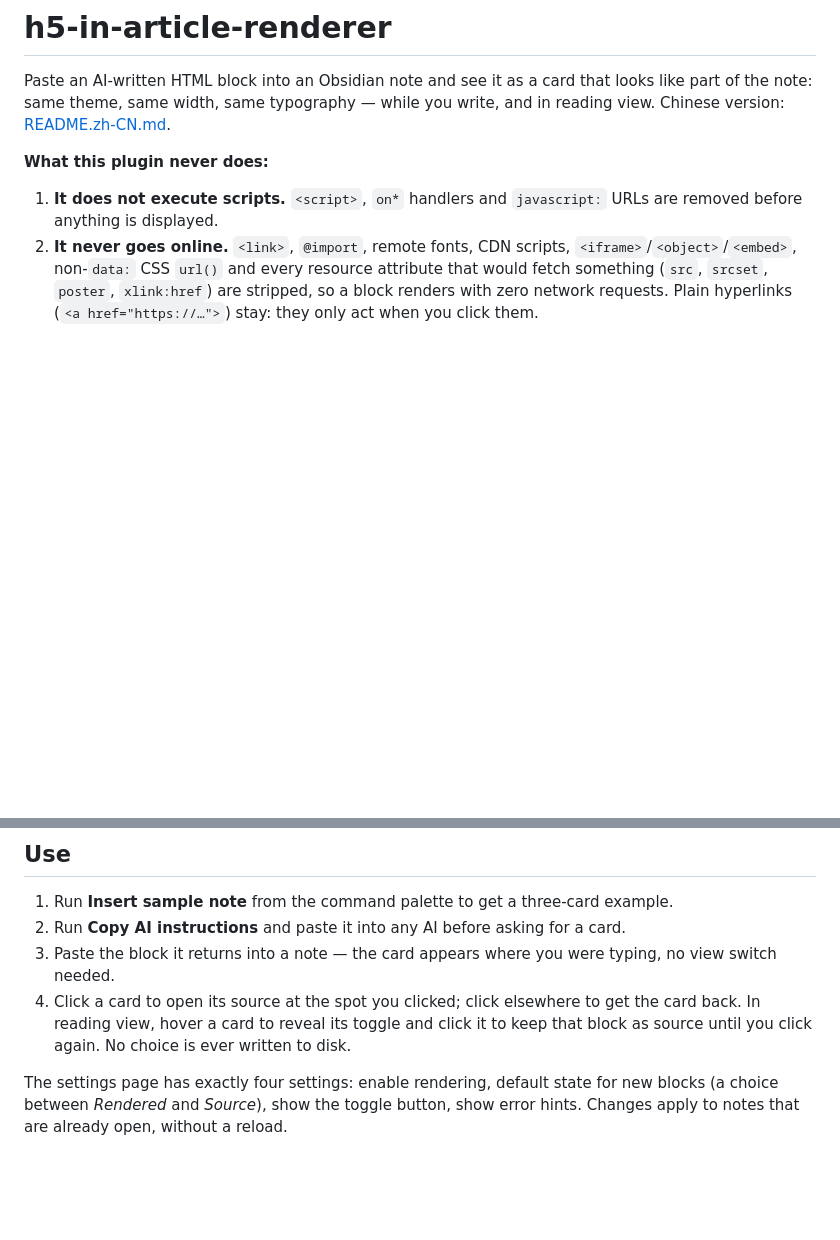
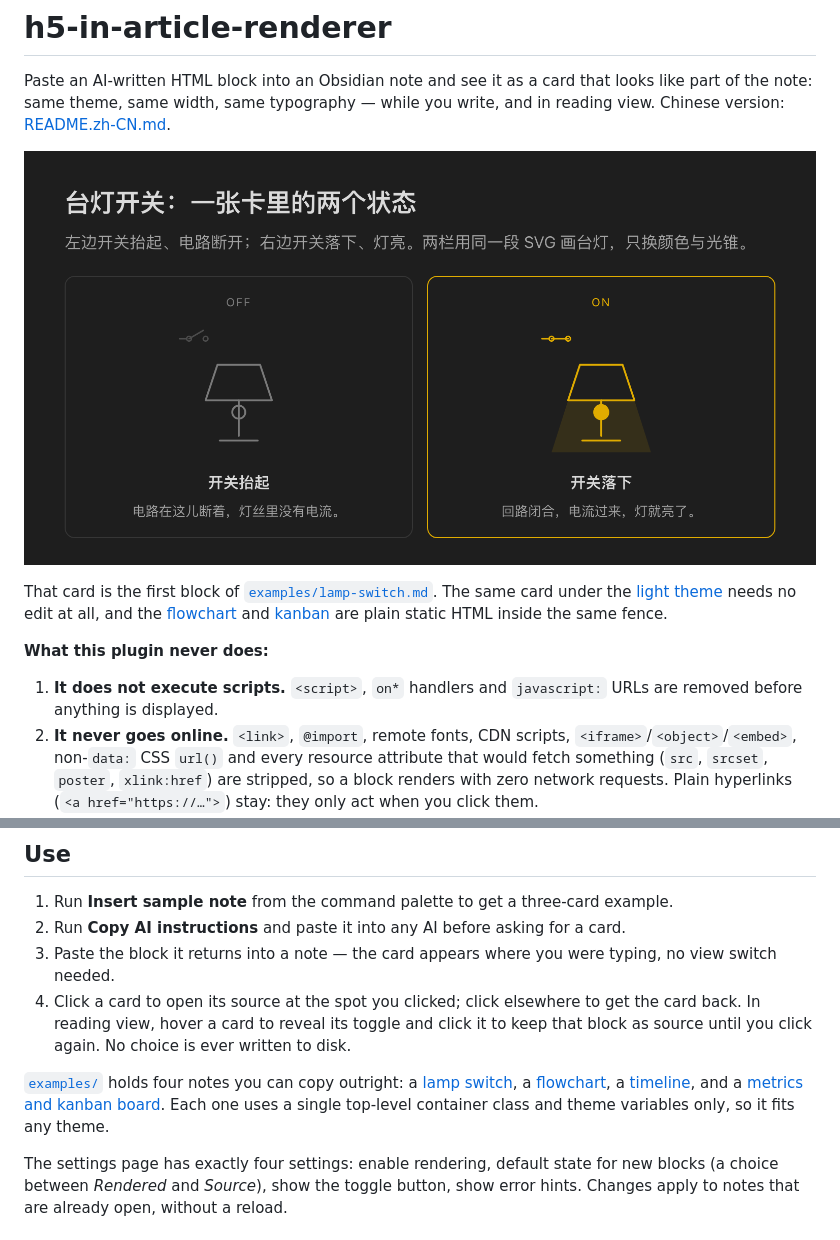
Before and after one commit to JChunyu/AgenticWorkFlowDemo, a Markdown page: README.md, 2 parts joined by grey strips. GitHub-like rendering; pictures changed too: docs/screenshots/lamp-dark.png (added); blank space fills up the shorter version.

```diff
--- a/README.md
+++ b/README.md
@@ -3,6 +3,13 @@
 Paste an AI-written HTML block into an Obsidian note and see it as a card that looks like
 part of the note: same theme, same width, same typography — while you write, and in reading
 view. Chinese version: [README.zh-CN.md](README.zh-CN.md).
+
+![A lamp switch card: switch up, lamp off; switch down, lamp on](docs/screenshots/lamp-dark.png)
+
+That card is the first block of [`examples/lamp-switch.md`](examples/lamp-switch.md). The same
+card under the [light theme](docs/screenshots/lamp-light.png) needs no edit at all, and the
+[flowchart](docs/screenshots/flow-dark.png) and [kanban](docs/screenshots/board-dark.png) are
+plain static HTML inside the same fence.
 
 **What this plugin never does:**
 
@@ -54,6 +61,11 @@ here is designed to break there.
 2. Run **Copy AI instructions** and paste it into any AI before asking for a card.
 3. Paste the block it returns into a note — the card appears where you were typing, no view switch needed.
 4. Click a card to open its source at the spot you clicked; click elsewhere to get the card back. In reading view, hover a card to reveal its toggle and click it to keep that block as source until you click again. No choice is ever written to disk.
+
+[`examples/`](examples/) holds four notes you can copy outright: a
+[lamp switch](examples/lamp-switch.md), a [flowchart](examples/flowchart.md), a
+[timeline](examples/timeline.md), and a [metrics and kanban board](examples/kpi-board.md).
+Each one uses a single top-level container class and theme variables only, so it fits any theme.
 
 The settings page has exactly four settings: enable rendering, default state for new
 blocks (a choice between *Rendered* and *Source*), show the toggle button, show error
```
Also changed, not shown: README.zh-CN.md (+10 -0 lines), examples/flowchart.md (added, +68 -0 lines), examples/kpi-board.md (added, +70 -0 lines), examples/lamp-switch.md (added, +93 -0 lines), examples/timeline.md (added, +53 -0 lines), docs/screenshots/board-dark.png (added), docs/screenshots/flow-dark.png (added), docs/screenshots/kpi-dark.png (added), docs/screenshots/lamp-light.png (added), 1 other file.
